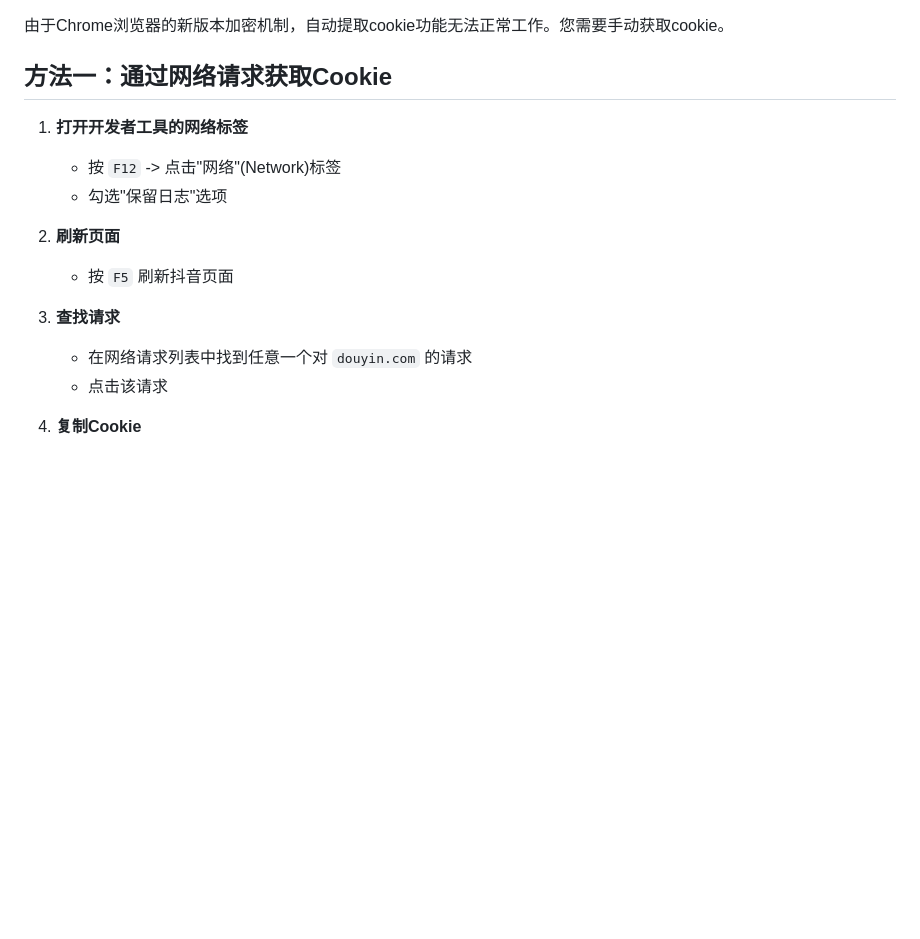
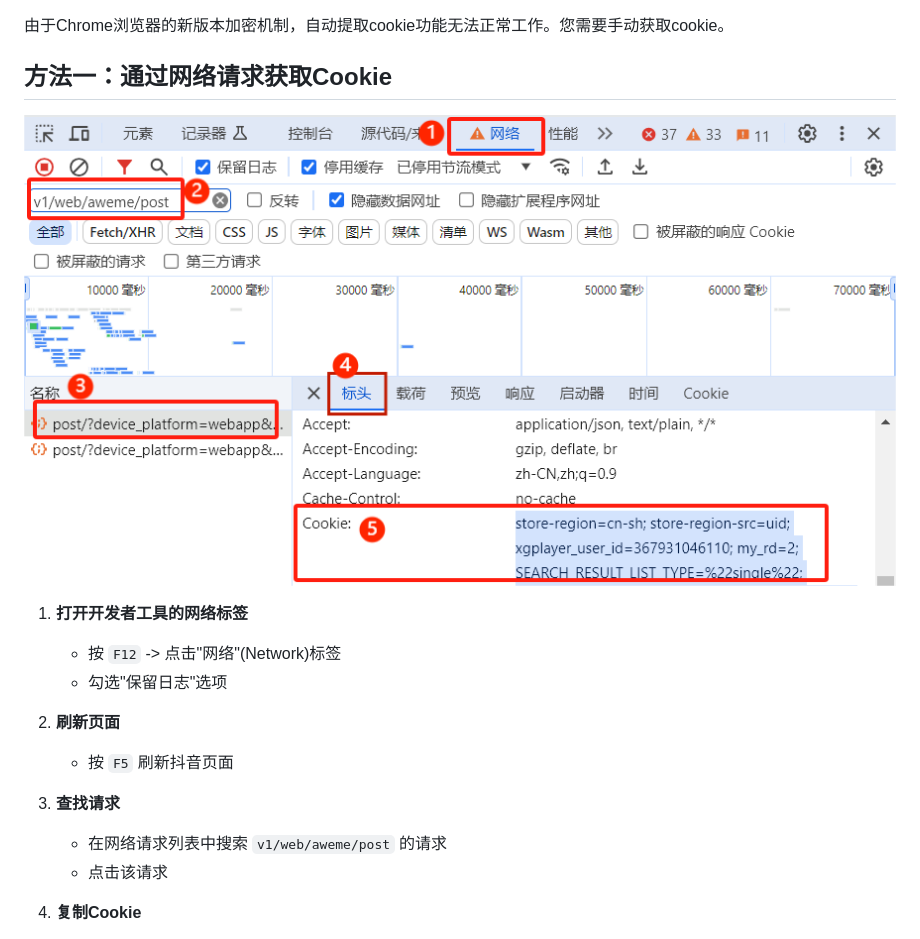
Before and after one commit to heibais1986/douyin-download, a Markdown page: COOKIE_GUIDE.md, the part around the change. GitHub-like rendering; pictures changed too: image.png (added); blank space fills up the shorter version.

```diff
--- a/COOKIE_GUIDE.md
+++ b/COOKIE_GUIDE.md
@@ -3,6 +3,8 @@
 由于Chrome浏览器的新版本加密机制，自动提取cookie功能无法正常工作。您需要手动获取cookie。
 
 ## 方法一：通过网络请求获取Cookie
+
+![看图](image.png)
 
 1. **打开开发者工具的网络标签**
    - 按 `F12` -> 点击"网络"(Network)标签
@@ -12,7 +14,7 @@
    - 按 `F5` 刷新抖音页面
 
 3. **查找请求**
-   - 在网络请求列表中找到任意一个对 `douyin.com` 的请求
+   - 在网络请求列表中搜索 `v1/web/aweme/post` 的请求
    - 点击该请求
 
 4. **复制Cookie**
```
Also changed, not shown: 2 other files.
